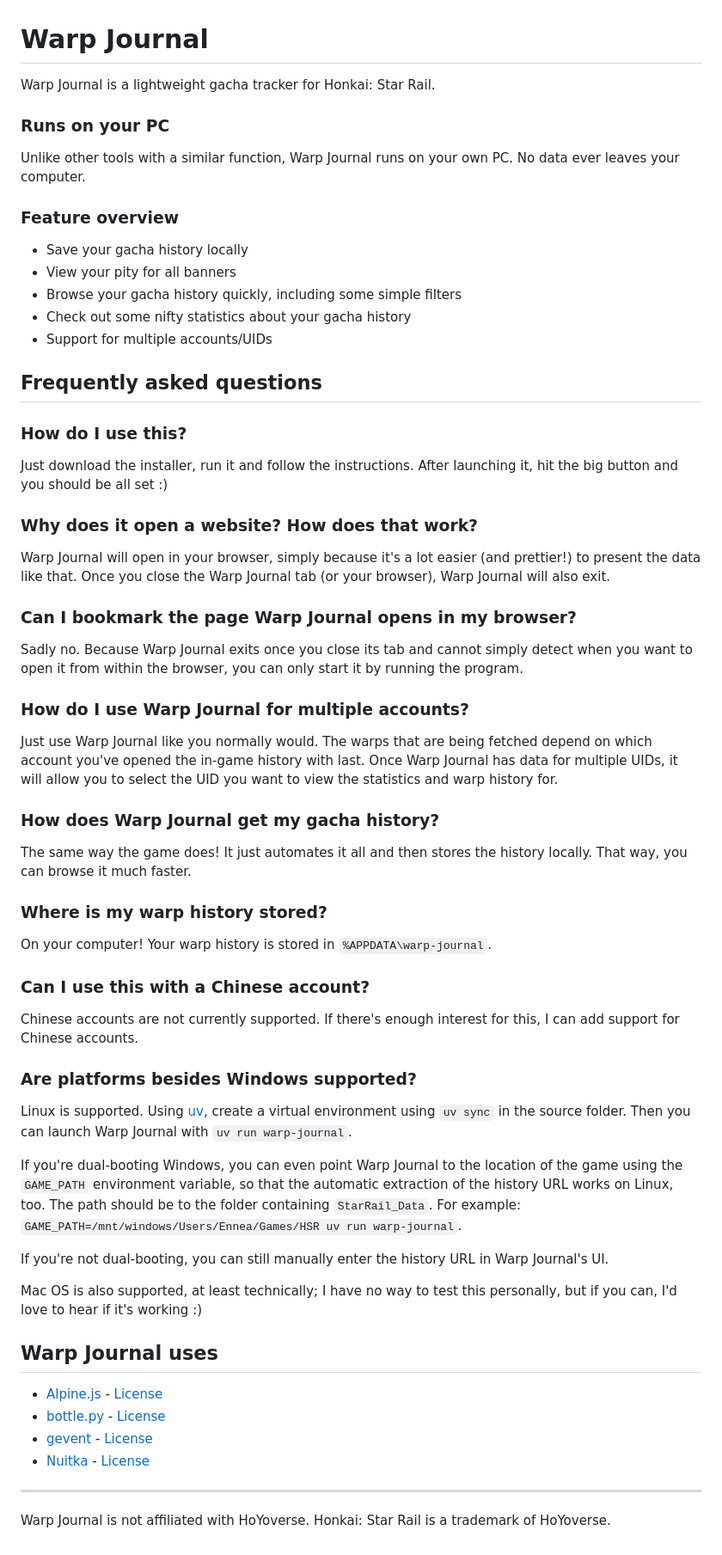
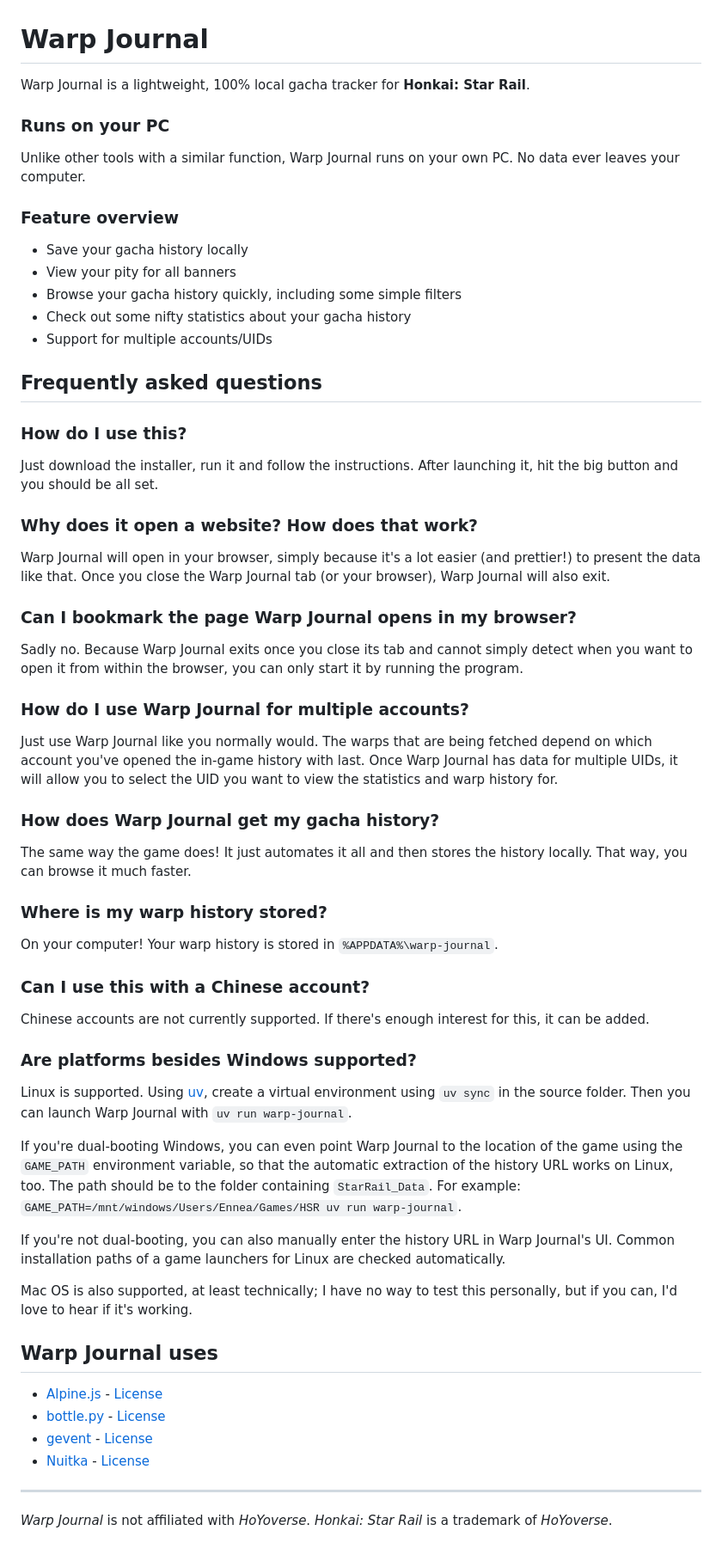
Before and after one commit to Ennea/warp-journal, a Markdown page: README.md, the part around the change. Shown at 86% size. Drawn GitHub-style.

Commit message:
Semantic line feeds for README.md and slight rewording

```diff
--- a/README.md
+++ b/README.md
@@ -1,10 +1,12 @@
 # Warp Journal
 
-Warp Journal is a lightweight gacha tracker for Honkai: Star Rail.
+Warp Journal is a lightweight, 100% local gacha tracker for **Honkai: Star Rail**.
 
 ### Runs on your PC
 
-Unlike other tools with a similar function, Warp Journal runs on your own PC. No data ever leaves your computer.
+Unlike other tools with a similar function,
+Warp Journal runs on your own PC.
+No data ever leaves your computer.
 
 ### Feature overview
 
@@ -18,45 +20,77 @@ Unlike other tools with a similar function, Warp Journal runs on your own PC. No
 
 ### How do I use this?
 
-Just download the installer, run it and follow the instructions. After launching it, hit the big button and you should be all set :)
+Just download the installer,
+run it
+and follow the instructions.
+After launching it,
+hit the big button and you should be all set.
 
 ### Why does it open a website? How does that work?
 
-Warp Journal will open in your browser, simply because it's a lot easier (and prettier!) to present the data like that. Once you close the Warp Journal tab (or your browser), Warp Journal will also exit.
+Warp Journal will open in your browser,
+simply because it's a lot easier (and prettier!)
+to present the data like that.
+Once you close the Warp Journal tab (or your browser),
+Warp Journal will also exit.
 
 ### Can I bookmark the page Warp Journal opens in my browser?
 
-Sadly no. Because Warp Journal exits once you close its tab and cannot simply detect when you want to open it from within the browser, you can only start it by running the program.
+Sadly no.
+Because Warp Journal exits once you close its tab
+and cannot simply detect when you want to open it from within the browser,
+you can only start it by running the program.
 
 ### How do I use Warp Journal for multiple accounts?
 
-Just use Warp Journal like you normally would. The warps that are being fetched depend on which account you've opened the in-game history with last. Once Warp Journal has data for multiple UIDs, it will allow you to select the UID you want to view the statistics and warp history for.
+Just use Warp Journal like you normally would.
+The warps that are being fetched
+depend on which account you've opened the in-game history with last.
+Once Warp Journal has data for multiple UIDs,
+it will allow you to select the UID
+you want to view the statistics and warp history for.
 
 ### How does Warp Journal get my gacha history?
 
-The same way the game does! It just automates it all and then stores the history locally. That way, you can browse it much faster.
+The same way the game does!
+It just automates it all
+and then stores the history locally.
+That way, you can browse it much faster.
 
 ### Where is my warp history stored?
 
-On your computer! Your warp history is stored in `%APPDATA\warp-journal`.
+On your computer!
+Your warp history is stored in `%APPDATA%\warp-journal`.
 
 ### Can I use this with a Chinese account?
 
-Chinese accounts are not currently supported. If there's enough interest for this, I can add support for Chinese accounts.
+Chinese accounts are not currently supported.
+If there's enough interest for this,
+it can be added.
 
 ### Are platforms besides Windows supported?
 
-Linux is supported. Using [uv](https://docs.astral.sh/uv/),
+Linux is supported.
+Using [uv](https://docs.astral.sh/uv/),
 create a virtual environment using `uv sync` in the source folder.
 Then you can launch Warp Journal with `uv run warp-journal`.
 
-If you're dual-booting Windows, you can even point Warp Journal to the location of the game using the `GAME_PATH` environment variable, so that the automatic extraction of the history URL works on Linux, too.
+If you're dual-booting Windows,
+you can even point Warp Journal to the location of the game
+using the `GAME_PATH` environment variable,
+so that the automatic extraction of the history URL works on Linux, too.
 The path should be to the folder containing `StarRail_Data`.
 For example: `GAME_PATH=/mnt/windows/Users/Ennea/Games/HSR uv run warp-journal`.
 
-If you're not dual-booting, you can still manually enter the history URL in Warp Journal's UI.
+If you're not dual-booting,
+you can also manually enter the history URL in Warp Journal's UI.
+Common installation paths of a game launchers for Linux
+are checked automatically.
 
-Mac OS is also supported, at least technically; I have no way to test this personally, but if you can, I'd love to hear if it's working :)
+Mac OS is also supported,
+at least technically;
+I have no way to test this personally,
+but if you can, I'd love to hear if it's working.
 
 ## Warp Journal uses
 
@@ -66,4 +100,6 @@ Mac OS is also supported, at least technically; I have no way to test this perso
 - [Nuitka](https://github.com/Nuitka/Nuitka) - [License](3rd-party-licenses/LICENSE_Nuitka)
 
 ---
-Warp Journal is not affiliated with HoYoverse. Honkai: Star Rail is a trademark of HoYoverse.
+
+*Warp Journal* is not affiliated with *HoYoverse*.
+*Honkai: Star Rail* is a trademark of *HoYoverse*.
```
